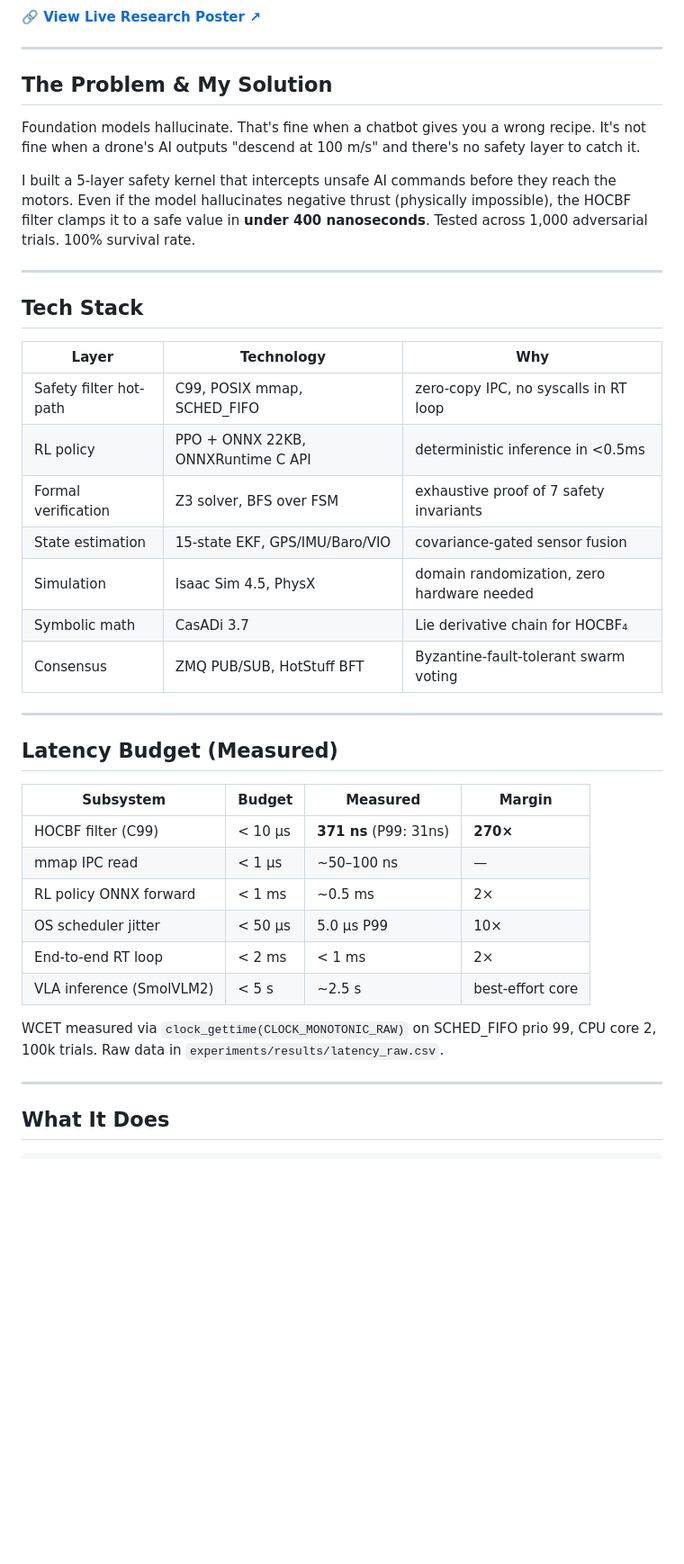
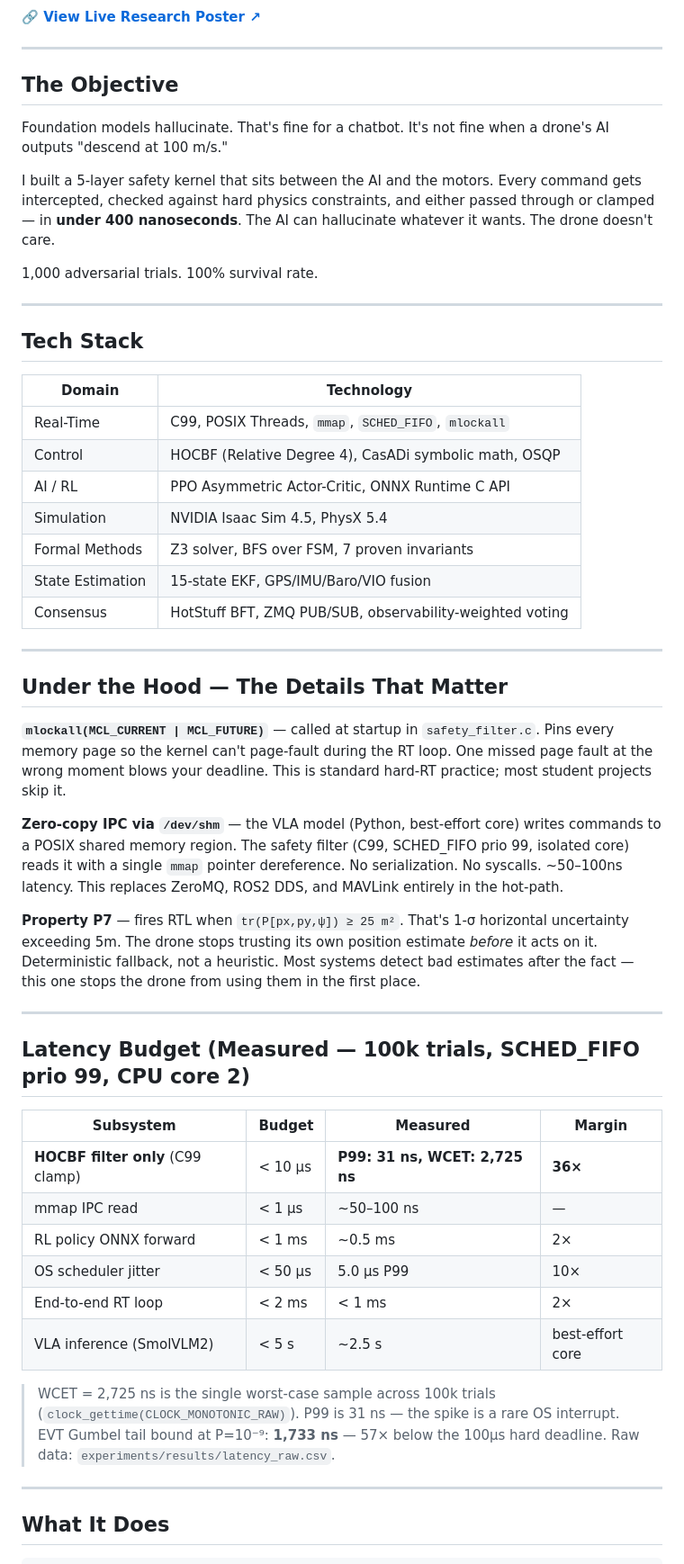
Before and after one commit to Rhutvik-pachghare1999/autonomous-drone-safety-architecture, a Markdown page: README.md, the part around one of its changes. Shown at 90% size. Drawn GitHub-style; blank space fills up the shorter version.

Commit message:
fixed WCET number inconsistency, moved mlockall section up, career section

```diff
--- a/README.md
+++ b/README.md
@@ -11,40 +11,52 @@
 
 ---
 
-## The Problem & My Solution
+## The Objective
 
-Foundation models hallucinate. That's fine when a chatbot gives you a wrong recipe. It's not fine when a drone's AI outputs "descend at 100 m/s" and there's no safety layer to catch it.
+Foundation models hallucinate. That's fine for a chatbot. It's not fine when a drone's AI outputs "descend at 100 m/s."
 
-I built a 5-layer safety kernel that intercepts unsafe AI commands before they reach the motors. Even if the model hallucinates negative thrust (physically impossible), the HOCBF filter clamps it to a safe value in **under 400 nanoseconds**. Tested across 1,000 adversarial trials. 100% survival rate.
+I built a 5-layer safety kernel that sits between the AI and the motors. Every command gets intercepted, checked against hard physics constraints, and either passed through or clamped — in **under 400 nanoseconds**. The AI can hallucinate whatever it wants. The drone doesn't care.
+
+1,000 adversarial trials. 100% survival rate.
 
 ---
 
 ## Tech Stack
 
-| Layer | Technology | Why |
-|---|---|---|
-| Safety filter hot-path | C99, POSIX mmap, SCHED_FIFO | zero-copy IPC, no syscalls in RT loop |
-| RL policy | PPO + ONNX 22KB, ONNXRuntime C API | deterministic inference in <0.5ms |
-| Formal verification | Z3 solver, BFS over FSM | exhaustive proof of 7 safety invariants |
-| State estimation | 15-state EKF, GPS/IMU/Baro/VIO | covariance-gated sensor fusion |
-| Simulation | Isaac Sim 4.5, PhysX | domain randomization, zero hardware needed |
-| Symbolic math | CasADi 3.7 | Lie derivative chain for HOCBF₄ |
-| Consensus | ZMQ PUB/SUB, HotStuff BFT | Byzantine-fault-tolerant swarm voting |
+| Domain | Technology |
+|---|---|
+| Real-Time | C99, POSIX Threads, `mmap`, `SCHED_FIFO`, `mlockall` |
+| Control | HOCBF (Relative Degree 4), CasADi symbolic math, OSQP |
+| AI / RL | PPO Asymmetric Actor-Critic, ONNX Runtime C API |
+| Simulation | NVIDIA Isaac Sim 4.5, PhysX 5.4 |
+| Formal Methods | Z3 solver, BFS over FSM, 7 proven invariants |
+| State Estimation | 15-state EKF, GPS/IMU/Baro/VIO fusion |
+| Consensus | HotStuff BFT, ZMQ PUB/SUB, observability-weighted voting |
 
 ---
 
-## Latency Budget (Measured)
+## Under the Hood — The Details That Matter
+
+**`mlockall(MCL_CURRENT | MCL_FUTURE)`** — called at startup in `safety_filter.c`. Pins every memory page so the kernel can't page-fault during the RT loop. One missed page fault at the wrong moment blows your deadline. This is standard hard-RT practice; most student projects skip it.
+
+**Zero-copy IPC via `/dev/shm`** — the VLA model (Python, best-effort core) writes commands to a POSIX shared memory region. The safety filter (C99, SCHED_FIFO prio 99, isolated core) reads it with a single `mmap` pointer dereference. No serialization. No syscalls. ~50–100ns latency. This replaces ZeroMQ, ROS2 DDS, and MAVLink entirely in the hot-path.
+
+**Property P7** — fires RTL when `tr(P[px,py,ψ]) ≥ 25 m²`. That's 1-σ horizontal uncertainty exceeding 5m. The drone stops trusting its own position estimate *before* it acts on it. Deterministic fallback, not a heuristic. Most systems detect bad estimates after the fact — this one stops the drone from using them in the first place.
+
+---
+
+## Latency Budget (Measured — 100k trials, SCHED_FIFO prio 99, CPU core 2)
 
 | Subsystem | Budget | Measured | Margin |
 |---|---|---|---|
-| HOCBF filter (C99) | < 10 µs | **371 ns** (P99: 31ns) | **270×** |
+| **HOCBF filter only** (C99 clamp) | < 10 µs | **P99: 31 ns, WCET: 2,725 ns** | **36×** |
 | mmap IPC read | < 1 µs | ~50–100 ns | — |
 | RL policy ONNX forward | < 1 ms | ~0.5 ms | 2× |
 | OS scheduler jitter | < 50 µs | 5.0 µs P99 | 10× |
 | End-to-end RT loop | < 2 ms | < 1 ms | 2× |
 | VLA inference (SmolVLM2) | < 5 s | ~2.5 s | best-effort core |
 
-WCET measured via `clock_gettime(CLOCK_MONOTONIC_RAW)` on SCHED_FIFO prio 99, CPU core 2, 100k trials. Raw data in `experiments/results/latency_raw.csv`.
+> WCET = 2,725 ns is the single worst-case sample across 100k trials (`clock_gettime(CLOCK_MONOTONIC_RAW)`). P99 is 31 ns — the spike is a rare OS interrupt. EVT Gumbel tail bound at P=10⁻⁹: **1,733 ns** — 57× below the 100µs hard deadline. Raw data: `experiments/results/latency_raw.csv`.
 
 ---
 
```
Also changed, not shown: other parts of README.md (+15 -20 lines).
